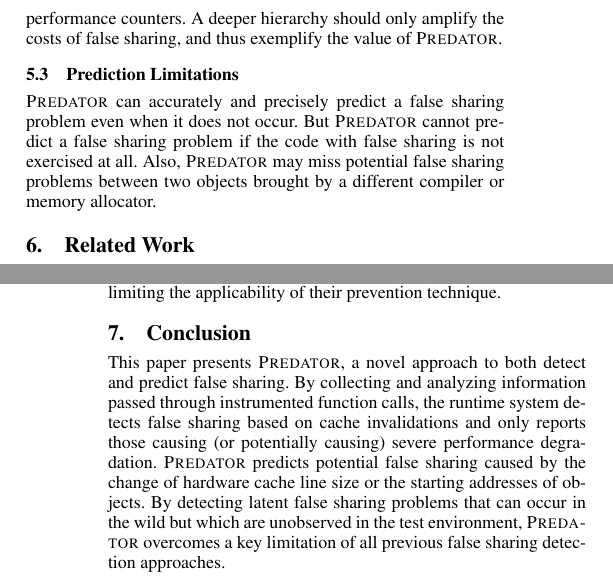
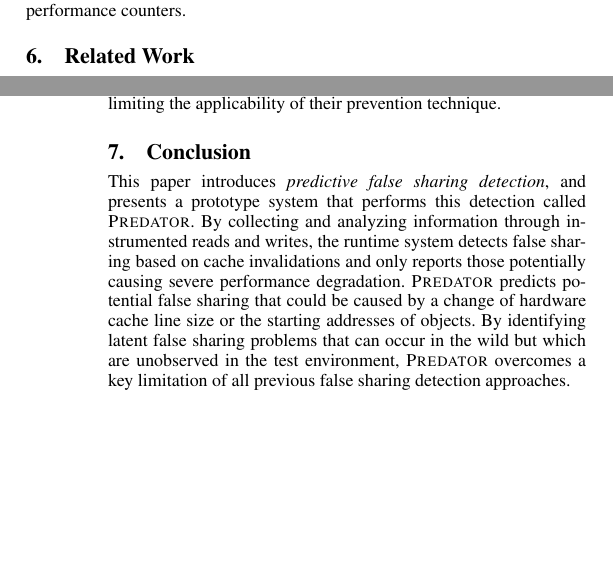
Before and after one commit to plasma-umass/Predator, a LaTeX thesis (thesis/predator/new/main.tex, which reads conclusion.tex, discuss.tex): two parts of the columns of pages 8 and 9 of 10, joined at a grey line, cut at the place of the change, the shorter picture padded with empty space. Compiled offline with pdfLaTeX; a missing font is replaced by an installed copy or a similar font.

Commit message:
Finished editing pass.

```diff
--- a/conclusion.tex
+++ b/conclusion.tex
@@ -1,8 +1,10 @@
 \label{sec:conclusion}
-This paper presents \Predator{}, a novel approach to both detect and predict false sharing. By collecting and analyzing information passed through instrumented function calls, the runtime system detects false sharing based on cache invalidations and only reports those  causing (or potentially causing) severe performance degradation.
-\Predator{} predicts potential false sharing caused by the change of hardware cache line size or the starting addresses of objects. By detecting latent false sharing problems that can occur in the wild but which are unobserved in the test environment, \Predator{} overcomes a key limitation of
+This paper introduces \emph{predictive false sharing detection}, and presents a prototype system that performs this detection called \Predator{}. By collecting and analyzing information through instrumented reads and writes, the runtime system detects false sharing based on cache invalidations and only reports those potentially causing severe performance degradation.
+\Predator{} predicts potential false sharing that could be caused by a change of hardware cache line size or the starting addresses of objects. By identifying latent false sharing problems that can occur in the wild but which are unobserved in the test environment, \Predator{} overcomes a key limitation of
 all previous false sharing detection approaches.
 
 Our evaluation shows that \Predator{} can effectively detect and predict several previously unknown and existing false sharing problems in two popular benchmark suites, Phoenix and PARSEC. We also evaluate \Predator{} on six real applications.
 It successfully detects two known false sharing problems inside \texttt{MySQL} and the \texttt{Boost} library.
 Fixing these false sharing problems improves performance by $6\times$ and $40\%$, respectively.
+
+% Availability.
--- a/discuss.tex
+++ b/discuss.tex
@@ -14,5 +14,5 @@ Different sampling rates do not affect effectiveness, which is discussed in Sect
 
-\ emph{Memory Hierarchy} Memory hierarchy of the underlying experimental machine cannot affect \Predator{}'s detection results. \Predator{} conservatively assumes that different threads are running on different cores and detects false sharing problems based on possible cache invalidations. \Predator{} does not attempt to obtain the actual cache invalidations of a program, which can depend on real memory hierarchy. Thus, \Predator{} does not bind to a specific machine, providing better generality than tools using hardware performance counters. A deeper hierarchy should only amplify the costs of false sharing, and thus exemplify the value of \Predator{}.
+\paragraph{Hardware Independence.} Because of \Predator{}'s compiler-based approach, it is independent of details of the underlying experimental machine. \Predator{} conservatively assumes that different threads are running on different cores and detects false sharing problems based on possible cache invalidations. \Predator{} does not attempt to obtain the actual cache invalidations of a program, which would depend on details of the actual memory hierarchy. \Predator{} thus provides greater generality than tools that rely on hardware-specific values such as those reported by hardware performance counters.
 
-\subsection{Prediction Limitations}
-\Predator{} can accurately and precisely predict a false sharing problem even when it does not occur. But \Predator{} cannot predict a false sharing problem if the code with false sharing is not exercised at all. Also, \Predator{} may miss potential false sharing problems between two objects brought by a different compiler or memory allocator.
+%\subsection{Prediction Limitations}
+%\Predator{} can accurately and precisely predict a false sharing problem even when it does not occur. But \Predator{} cannot predict a false sharing problem if the code with false sharing is not exercised at all. Also, \Predator{} may miss potential false sharing problems between two objects brought by a different compiler or memory allocator.
```
Also changed, not shown: discuss.tex (6 more changed lines).
